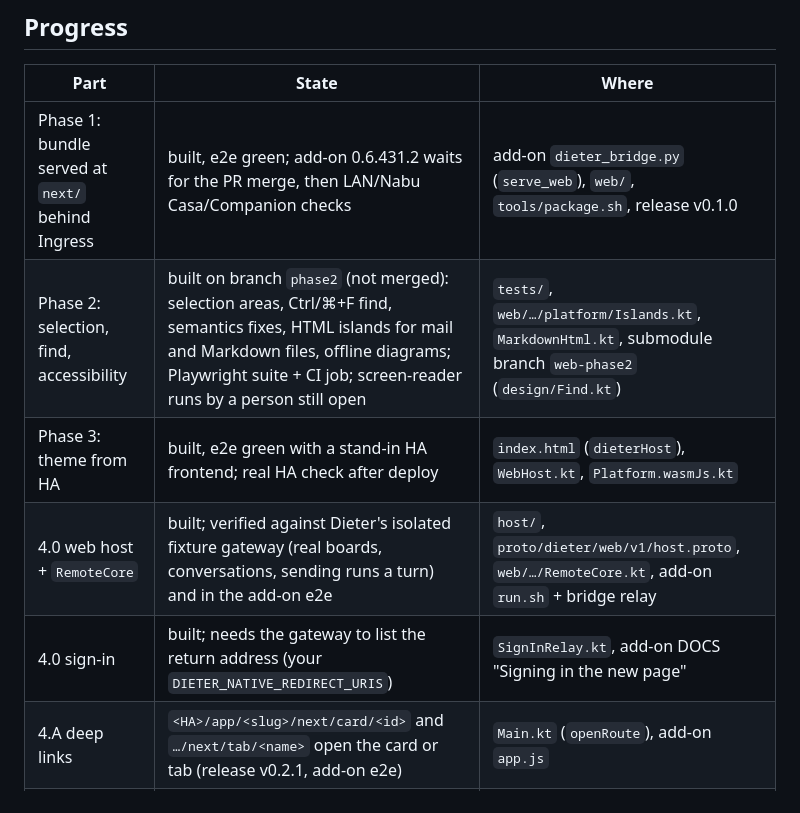
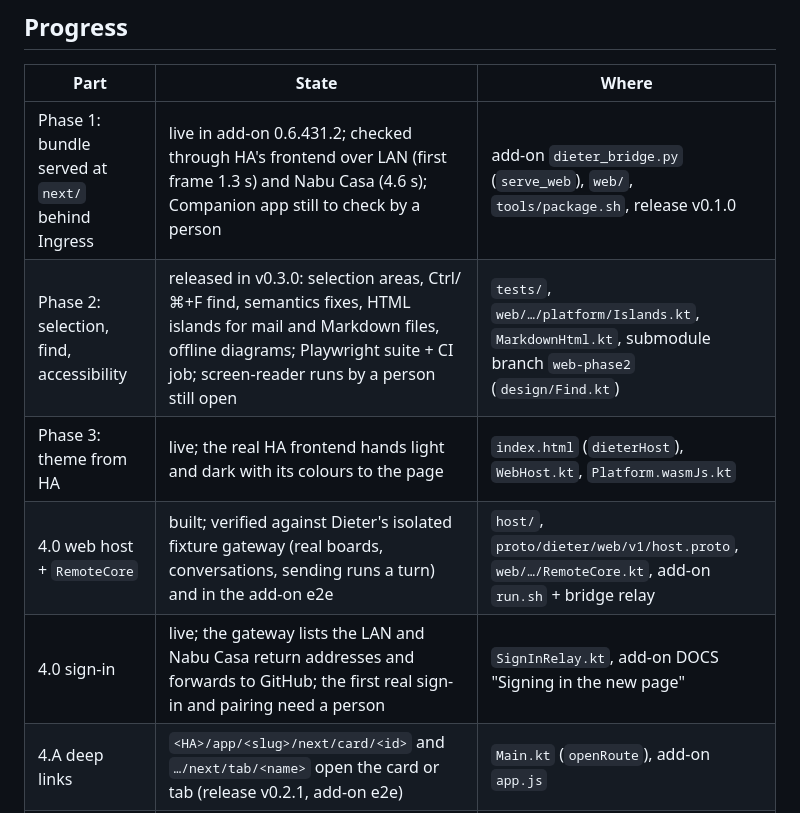
Before and after one commit to JustinNeumann/dieter-addon, a Markdown page: docs/PLAN.md, the part around the change. Drawn GitHub-style.

Commit message:
PLAN: Phase 2 released, live checks through Home Assistant
Co-Authored-By: Claude Opus 5.5 <noreply@anthropic.com>
Claude-Session: https://claude.ai/code/session_01EaoQPFRjsRdqHa27Nqs6K9

```diff
--- a/docs/PLAN.md
+++ b/docs/PLAN.md
@@ -19,11 +19,11 @@ features over one group at a time.
 
 | Part | State | Where |
 |---|---|---|
-| Phase 1: bundle served at `next/` behind Ingress | built, e2e green; add-on 0.6.431.2 waits for the PR merge, then LAN/Nabu Casa/Companion checks | add-on `dieter_bridge.py` (`serve_web`), `web/`, `tools/package.sh`, release v0.1.0 |
-| Phase 2: selection, find, accessibility | built on branch `phase2` (not merged): selection areas, Ctrl/⌘+F find, semantics fixes, HTML islands for mail and Markdown files, offline diagrams; Playwright suite + CI job; screen-reader runs by a person still open | `tests/`, `web/…/platform/Islands.kt`, `MarkdownHtml.kt`, submodule branch `web-phase2` (`design/Find.kt`) |
-| Phase 3: theme from HA | built, e2e green with a stand-in HA frontend; real HA check after deploy | `index.html` (`dieterHost`), `WebHost.kt`, `Platform.wasmJs.kt` |
+| Phase 1: bundle served at `next/` behind Ingress | live in add-on 0.6.431.2; checked through HA's frontend over LAN (first frame 1.3 s) and Nabu Casa (4.6 s); Companion app still to check by a person | add-on `dieter_bridge.py` (`serve_web`), `web/`, `tools/package.sh`, release v0.1.0 |
+| Phase 2: selection, find, accessibility | released in v0.3.0: selection areas, Ctrl/⌘+F find, semantics fixes, HTML islands for mail and Markdown files, offline diagrams; Playwright suite + CI job; screen-reader runs by a person still open | `tests/`, `web/…/platform/Islands.kt`, `MarkdownHtml.kt`, submodule branch `web-phase2` (`design/Find.kt`) |
+| Phase 3: theme from HA | live; the real HA frontend hands light and dark with its colours to the page | `index.html` (`dieterHost`), `WebHost.kt`, `Platform.wasmJs.kt` |
 | 4.0 web host + `RemoteCore` | built; verified against Dieter's isolated fixture gateway (real boards, conversations, sending runs a turn) and in the add-on e2e | `host/`, `proto/dieter/web/v1/host.proto`, `web/…/RemoteCore.kt`, add-on `run.sh` + bridge relay |
-| 4.0 sign-in | built; needs the gateway to list the return address (your `DIETER_NATIVE_REDIRECT_URIS`) | `SignInRelay.kt`, add-on DOCS "Signing in the new page" |
+| 4.0 sign-in | live; the gateway lists the LAN and Nabu Casa return addresses and forwards to GitHub; the first real sign-in and pairing need a person | `SignInRelay.kt`, add-on DOCS "Signing in the new page" |
 | 4.A deep links | `<HA>/app/<slug>/next/card/<id>` and `…/next/tab/<name>` open the card or tab (release v0.2.1, add-on e2e) | `Main.kt` (`openRoute`), add-on `app.js` |
 | 4.A–J parity rest, extension points, Dreamfall, switch to `/` | not started; Mail, Tools, Inbox, boards and conversations already show real data from the fixture gateway | |
 | Upstream proposal | drafted | `docs/proposals/web-client.md` |
```
